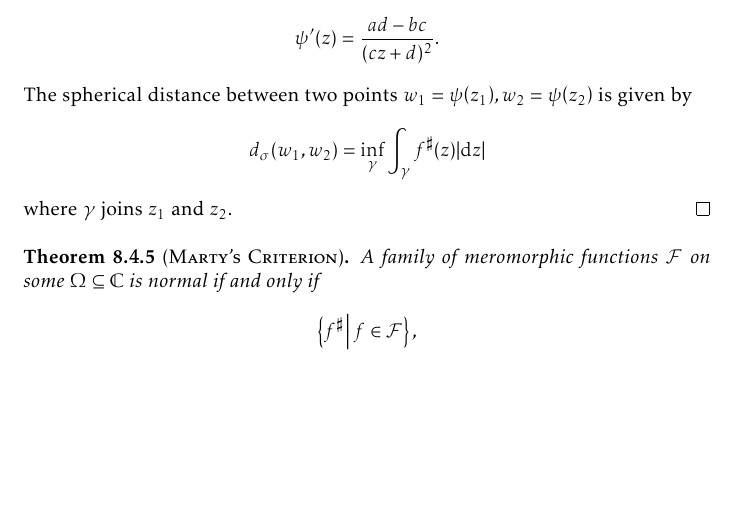
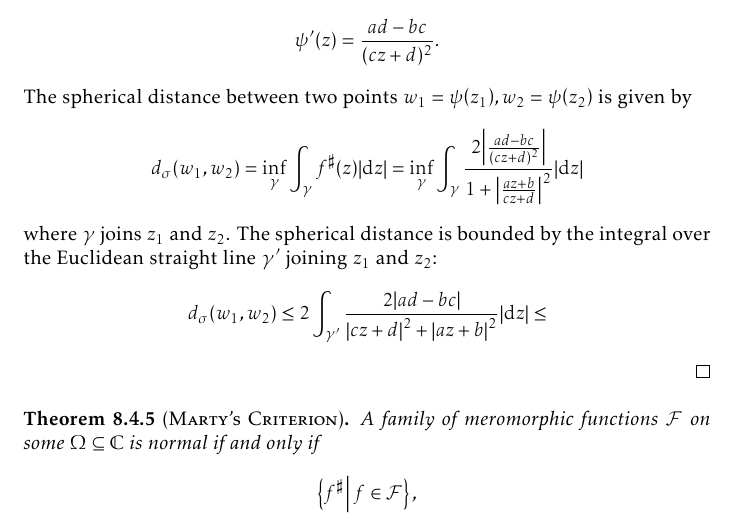
Before and after one commit to slipperking/complex-analysis-latex, a LaTeX document (main.tex): part of page 185 of 200, cut so that both start at the same text, the shorter picture padded with empty space. Compiled offline with pdfLaTeX.

Commit message:
overleaf_to_git (Sun Sep 28 12:39:19 2025 -0700): update main.tex from r22290 to r22293

```diff
--- a/main.tex
+++ b/main.tex
@@ -4128,7 +4128,8 @@ Montel's Theorem for holomorphically normal families in \cref{thm:montel} can be
 \end{proposition}
 \begin{proof}
     Let \(\psi(z)=\frac{az+b}{cz+d}\), where \(ad-bc\neq 0\). Then, \[\psi'(z)=\frac{ad-bc}{(cz+d)^2}.\]
-    The spherical distance between two points \(w_1=\psi\qty(z_1),w_2=\psi\qty(z_2)\) is given by \[d_\sigma\qty(w_1,w_2)=\inf_{\gamma}\int_\gamma f^\sharp(z)\abs{\ddz}\] where \(\gamma\) joins \(z_1\) and \(z_2\).
+    The spherical distance between two points \(w_1=\psi\qty(z_1),w_2=\psi\qty(z_2)\) is given by \[d_\sigma\qty(w_1,w_2)=\inf_{\gamma}\int_\gamma f^\sharp(z)\abs{\ddz}=\inf_{\gamma}\int_\gamma\frac{2\abs{\frac{ad-bc}{(cz+d)^2}}}{1+\abs{\frac{az+b}{cz+d}}^2}\abs{\ddz}\] where \(\gamma\) joins \(z_1\) and \(z_2\). The spherical distance is bounded by the integral over the Euclidean straight line \(\gamma'\) joining \(z_1\) and \(z_2\):
+    \[d_\sigma\qty(w_1,w_2)\leq2\int_{\gamma'}\frac{2\abs{ad-bc}}{\abs{cz+d}^2+\abs{az+b}^2}\abs{\ddz}\leq \]
 \end{proof}
 \begin{theorem}[\textsc{Marty's Criterion}]\label{thm:marty}
     A family of meromorphic functions \(\mathcal{F}\) on some \(\Omega\subseteq\mathbb{C}\) is normal if and only if \[\cbraces{f^\sharp}{f\in\mathcal{F}},\] or the family of spherical derivatives, is locally uniformly bounded in \(\Omega\).
```
